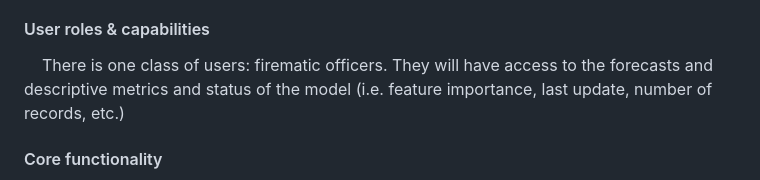
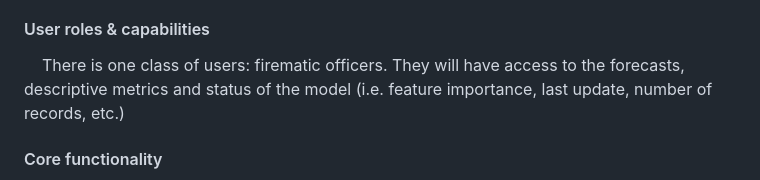
Before and after one commit to kgeidel/msds434-dispatch-predictions, a Markdown page: README.md, the part around the change. Rendered like a GitHub page.

Commit message:
proofreading README

```diff
--- a/README.md
+++ b/README.md
@@ -313,7 +313,7 @@ plt.yticks([]);
 
 #### User roles & capabilities
 
-  &nbsp;&nbsp;&nbsp;&nbsp;There is one class of users: firematic officers. They will have access to the forecasts and descriptive metrics and status of the model (i.e. feature importance, last update, number of records, etc.)
+  &nbsp;&nbsp;&nbsp;&nbsp;There is one class of users: firematic officers. They will have access to the forecasts, descriptive metrics and status of the model (i.e. feature importance, last update, number of records, etc.)
 
 #### Core functionality
 
```
